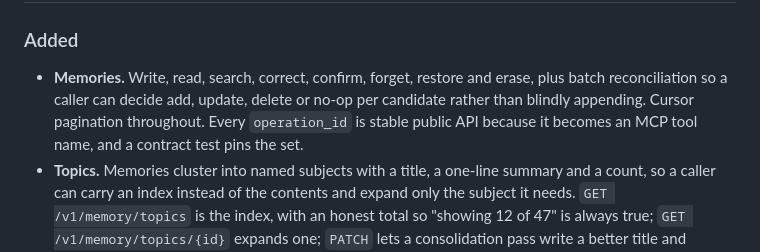
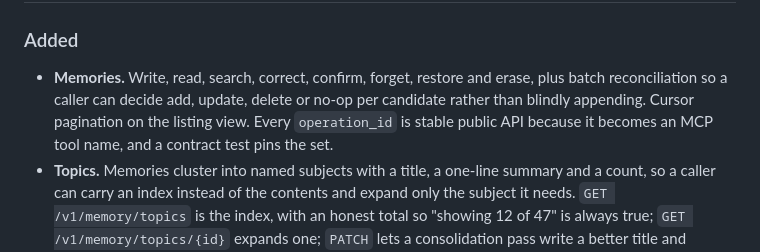
Before and after one commit to tochi-mba/Memory-api, a Markdown page: CHANGELOG.md, the part around the change. Rendered like a GitHub page.

Commit message:
docs: the changelog no longer promises cursors on search
The Unreleased entry said cursor pagination throughout, and the same section
records that cursors are now refused on the retrieval view.

```diff
--- a/CHANGELOG.md
+++ b/CHANGELOG.md
@@ -10,8 +10,9 @@ All notable changes to memory-api are recorded here. The format follows
 
 - **Memories.** Write, read, search, correct, confirm, forget, restore and erase, plus
   batch reconciliation so a caller can decide add, update, delete or no-op per candidate
-  rather than blindly appending. Cursor pagination throughout. Every `operation_id` is
-  stable public API because it becomes an MCP tool name, and a contract test pins the set.
+  rather than blindly appending. Cursor pagination on the listing view. Every
+  `operation_id` is stable public API because it becomes an MCP tool name, and a contract
+  test pins the set.
 - **Topics.** Memories cluster into named subjects with a title, a one-line summary and a
   count, so a caller can carry an index instead of the contents and expand only the
   subject it needs. `GET /v1/memory/topics` is the index, with an honest total so
```
